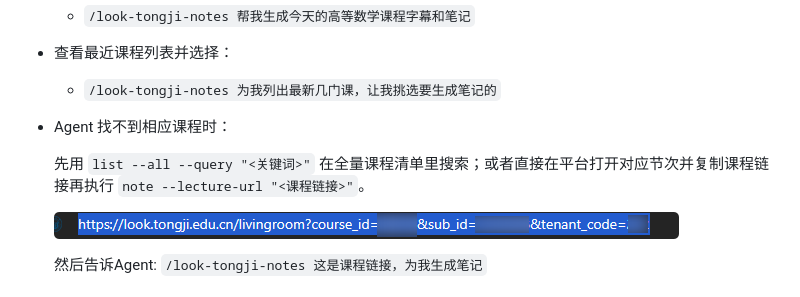
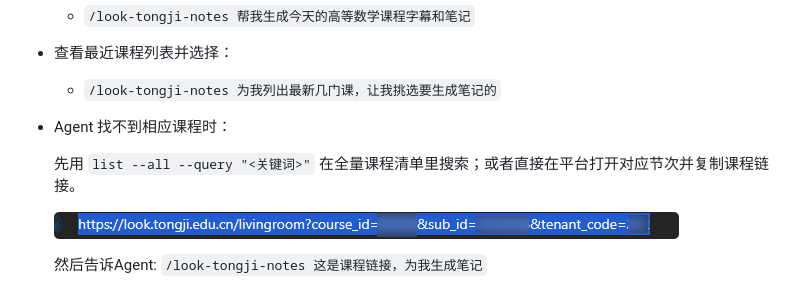
Before and after one commit to WALKERKILLER/Look-Tongji-Notes, a Markdown page: README_ZH.md, the part around the change. Drawn GitHub-style.

Commit message:
Delete the extra expression in README_ZH.md

```diff
--- a/README_ZH.md
+++ b/README_ZH.md
@@ -111,7 +111,7 @@ python "<SKILL_DIR>/scripts/look_tongji.py" note --lecture-url "<课程链接>"
 
 - Agent 找不到相应课程时：
 
-  先用 `list --all --query "<关键词>"` 在全量课程清单里搜索；或者直接在平台打开对应节次并复制课程链接再执行 `note --lecture-url "<课程链接>"`。
+  先用 `list --all --query "<关键词>"` 在全量课程清单里搜索；或者直接在平台打开对应节次并复制课程链接。
 
   ![example_link](images/example_link.png)
 
```
